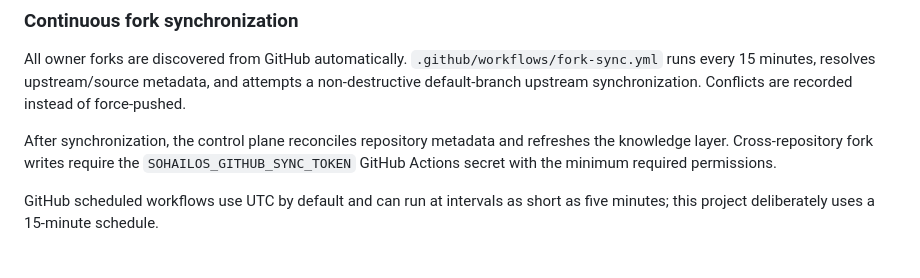
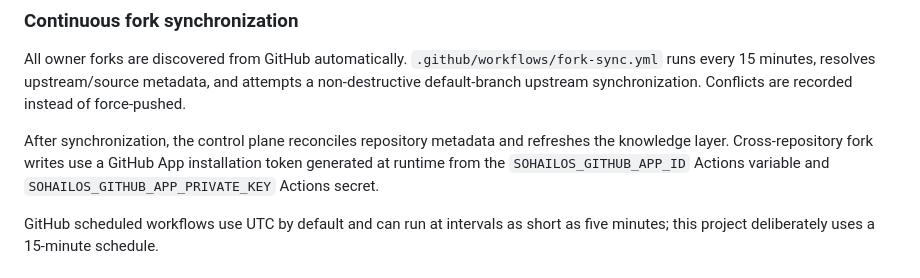
Before and after one commit to kaido6sanb6/SohailOS-Central, a Markdown page: README.md, the part around the change. Rendered like a GitHub page.

Commit message:
docs: update fork sync authentication model

```diff
--- a/README.md
+++ b/README.md
@@ -57,7 +57,7 @@ See `docs/ARCHITECTURE.md` for the complete model.
 
 All owner forks are discovered from GitHub automatically. `.github/workflows/fork-sync.yml` runs every 15 minutes, resolves upstream/source metadata, and attempts a non-destructive default-branch upstream synchronization. Conflicts are recorded instead of force-pushed.
 
-After synchronization, the control plane reconciles repository metadata and refreshes the knowledge layer. Cross-repository fork writes require the `SOHAILOS_GITHUB_SYNC_TOKEN` GitHub Actions secret with the minimum required permissions.
+After synchronization, the control plane reconciles repository metadata and refreshes the knowledge layer. Cross-repository fork writes use a GitHub App installation token generated at runtime from the `SOHAILOS_GITHUB_APP_ID` Actions variable and `SOHAILOS_GITHUB_APP_PRIVATE_KEY` Actions secret.
 
 GitHub scheduled workflows use UTC by default and can run at intervals as short as five minutes; this project deliberately uses a 15-minute schedule.
 
```
